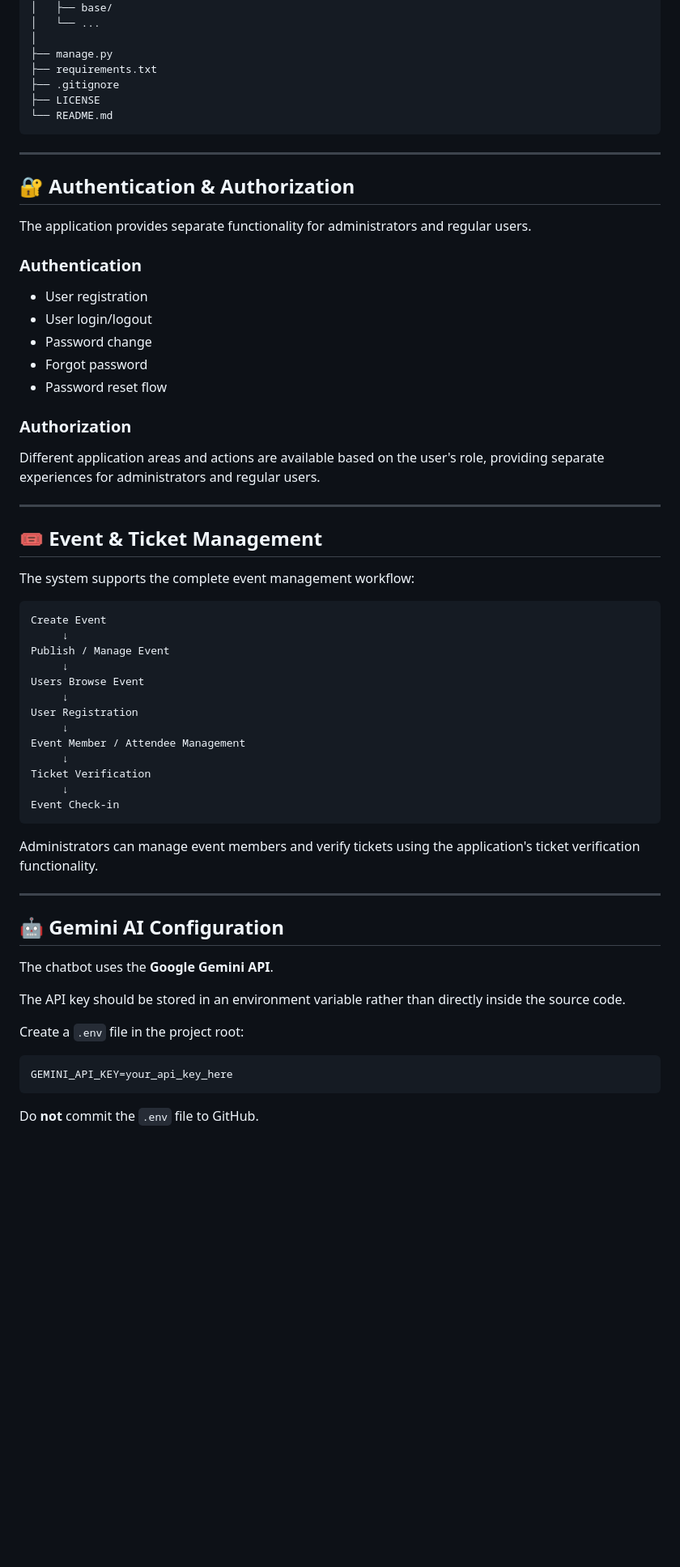
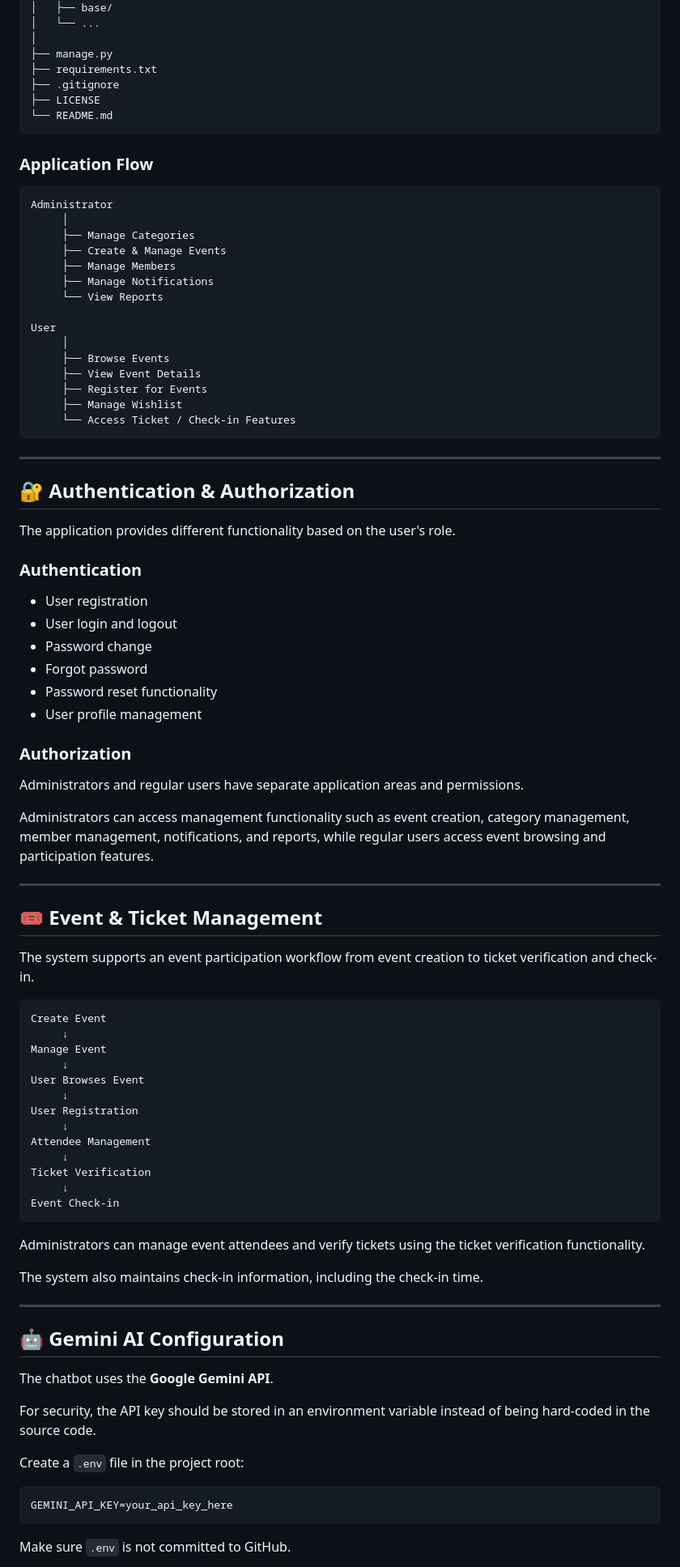
Before and after one commit to Gunjanyadav6395/Event-Management-System, a Markdown page: README.md, the part around one of its changes. Shown at 81% size. Rendered like a GitHub page; blank space fills up the shorter version.

````diff
--- a/README.md
+++ b/README.md
@@ -106,47 +111,72 @@ Event-Management-System/
 └── README.md
 ```
 
+### Application Flow
+
+```text
+Administrator
+     │
+     ├── Manage Categories
+     ├── Create & Manage Events
+     ├── Manage Members
+     ├── Manage Notifications
+     └── View Reports
+
+User
+     │
+     ├── Browse Events
+     ├── View Event Details
+     ├── Register for Events
+     ├── Manage Wishlist
+     └── Access Ticket / Check-in Features
+```
+
 ---
 
 ## 🔐 Authentication & Authorization
 
-The application provides separate functionality for administrators and regular users.
+The application provides different functionality based on the user's role.
 
 ### Authentication
 
 * User registration
-* User login/logout
+* User login and logout
 * Password change
 * Forgot password
-* Password reset flow
+* Password reset functionality
+* User profile management
 
 ### Authorization
 
-Different application areas and actions are available based on the user's role, providing separate experiences for administrators and regular users.
+Administrators and regular users have separate application areas and permissions.
+
+Administrators can access management functionality such as event creation, category management, member management, notifications, and reports, while regular users access event browsing and participation features.
 
 ---
 
 ## 🎟️ Event & Ticket Management
 
-The system supports the complete event management workflow:
+The system supports an event participation workflow from event creation to ticket verification and check-in.
 
 ```text
 Create Event
      ↓
-Publish / Manage Event
+Manage Event
      ↓
-Users Browse Event
+User Browses Event
      ↓
 User Registration
      ↓
-Event Member / Attendee Management
+Attendee Management
      ↓
 Ticket Verification
      ↓
 Event Check-in
 ```
 
-Administrators can manage event members and verify tickets using the application's ticket verification functionality.
+Administrators can manage event attendees and verify tickets using the ticket verification functionality.
+
+The system also maintains check-in information, including the check-in time.
 
 ---
 
@@ -154,7 +184,7 @@ Administrators can manage event members and verify tickets using the application
 
 The chatbot uses the **Google Gemini API**.
 
-The API key should be stored in an environment variable rather than directly inside the source code.
+For security, the API key should be stored in an environment variable instead of being hard-coded in the source code.
 
 Create a `.env` file in the project root:
 
@@ -162,5 +192,5 @@ Create a `.env` file in the project root:
 GEMINI_API_KEY=your_api_key_here
 ```
 
-Do **not** commit the `.env` file to GitHub.
+Make sure `.env` is not committed to GitHub.
 
````
Also changed, not shown: other parts of README.md (+68 -88 lines).
